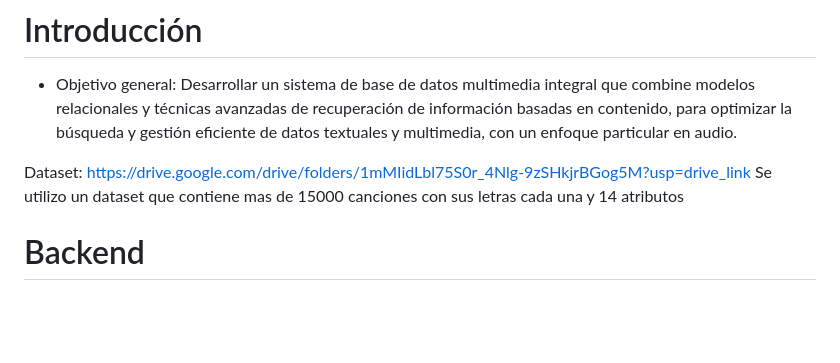
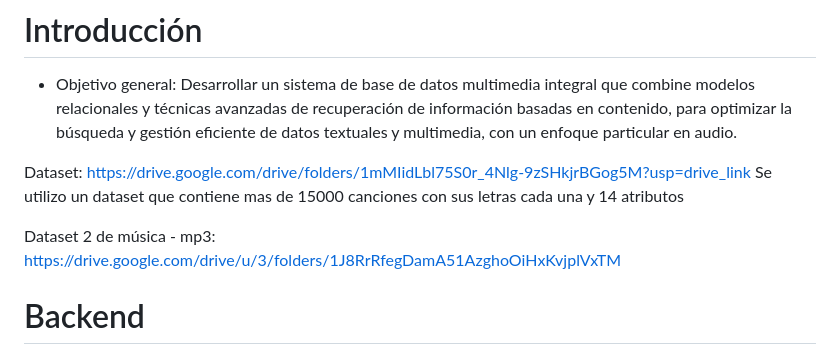
Before and after one commit to MuchSquid/proyecto_2_bd2, a Markdown page: README.md, the part around the change. Drawn GitHub-style; blank space fills up the shorter version.

Commit message:
Se agrego link de data mp3

```diff
--- a/README.md
+++ b/README.md
@@ -6,6 +6,9 @@
 
 Dataset: https://drive.google.com/drive/folders/1mMIidLbl75S0r_4Nlg-9zSHkjrBGog5M?usp=drive_link
 Se utilizo un dataset que contiene mas de 15000 canciones con sus letras cada una y 14 atributos
+
+Dataset 2 de música - mp3: https://drive.google.com/drive/u/3/folders/1J8RrRfegDamA51AzghoOiHxKvjplVxTM
+
 
 # Backend
 ### Índice Invertido
```
